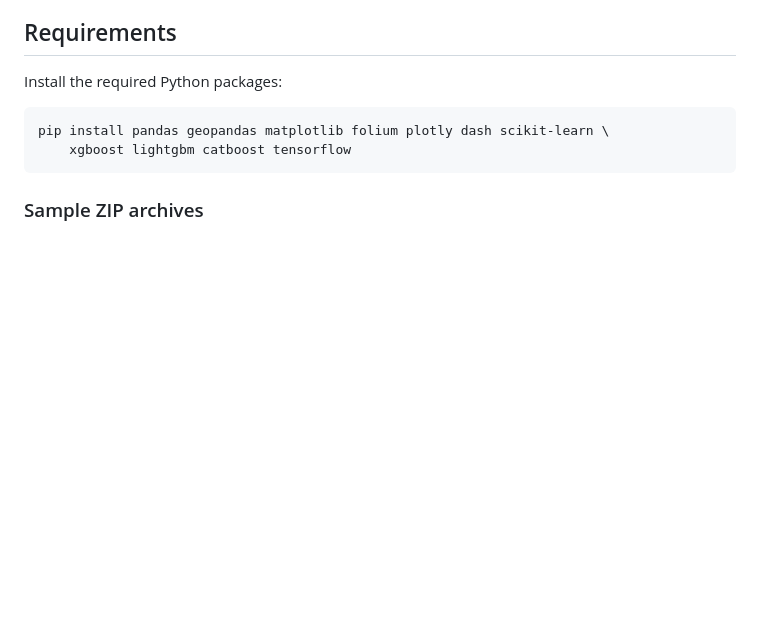
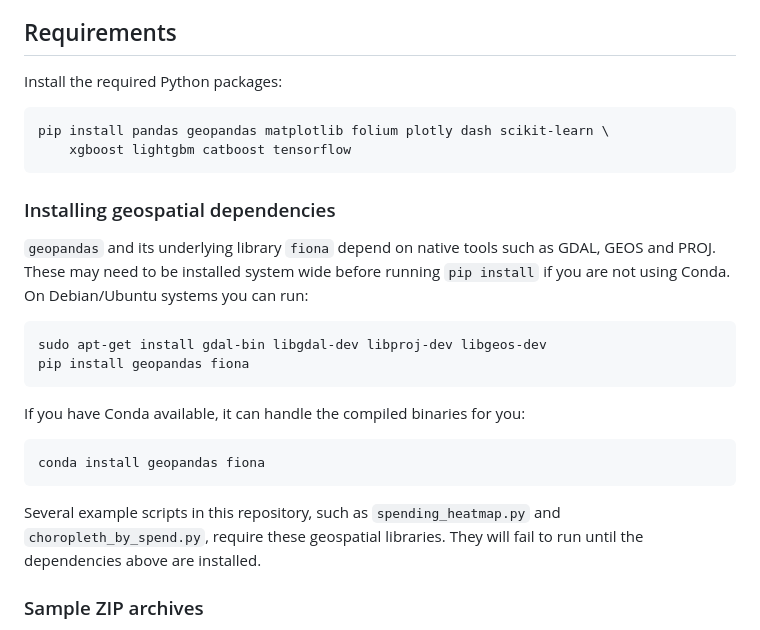
Before and after one commit to MediaJohnD/maps, a Markdown page: README.md, the part around the change. Rendered like a GitHub page; blank space fills up the shorter version.

Commit message:
docs: add instructions for geospatial dependencies

````diff
--- a/README.md
+++ b/README.md
@@ -13,6 +13,27 @@ Install the required Python packages:
 pip install pandas geopandas matplotlib folium plotly dash scikit-learn \
     xgboost lightgbm catboost tensorflow
 ```
+
+### Installing geospatial dependencies
+
+`geopandas` and its underlying library `fiona` depend on native tools such as
+GDAL, GEOS and PROJ. These may need to be installed system wide before running
+`pip install` if you are not using Conda. On Debian/Ubuntu systems you can run:
+
+```bash
+sudo apt-get install gdal-bin libgdal-dev libproj-dev libgeos-dev
+pip install geopandas fiona
+```
+
+If you have Conda available, it can handle the compiled binaries for you:
+
+```bash
+conda install geopandas fiona
+```
+
+Several example scripts in this repository, such as
+`spending_heatmap.py` and `choropleth_by_spend.py`, require these geospatial
+libraries. They will fail to run until the dependencies above are installed.
 
 ### Sample ZIP archives
 
````
